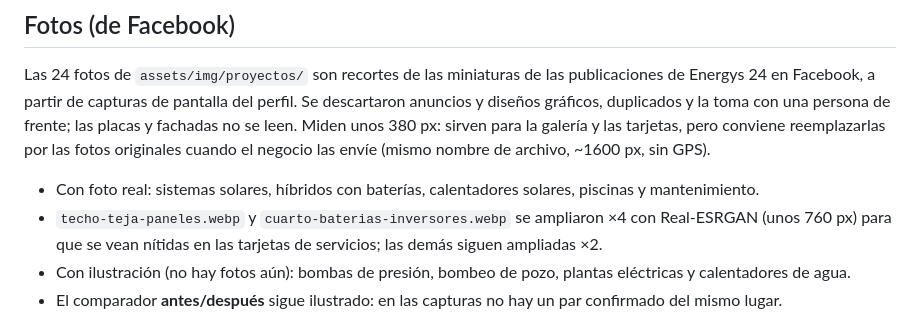
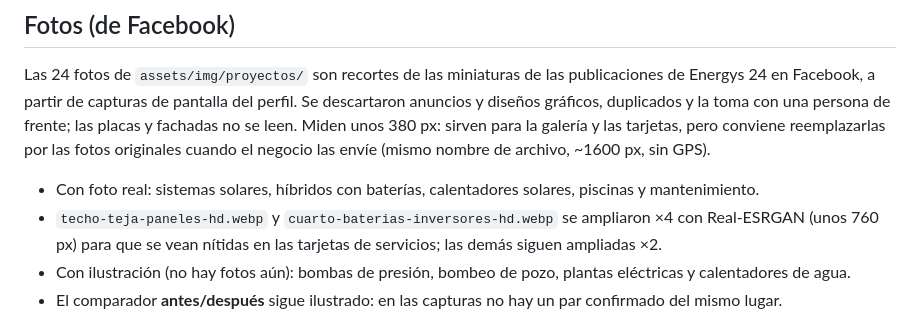
Before and after one commit to pelukin42/energys24, a Markdown page: README.md, the part around the change. GitHub-like rendering.

Commit message:
README: nombres de las fotos mejoradas
Co-Authored-By: Claude Opus 5.5 <noreply@anthropic.com>
Claude-Session: https://claude.ai/code/session_017TQ73R1APxoSFyhKhoARxM

```diff
--- a/README.md
+++ b/README.md
@@ -63,7 +63,7 @@ de frente; las placas y fachadas no se leen. Miden unos 380 px: sirven para la g
 reemplazarlas por las fotos originales cuando el negocio las envíe (mismo nombre de archivo, ~1600 px, sin GPS).
 
 - Con foto real: sistemas solares, híbridos con baterías, calentadores solares, piscinas y mantenimiento.
-- `techo-teja-paneles.webp` y `cuarto-baterias-inversores.webp` se ampliaron ×4 con Real-ESRGAN (unos 760 px) para que
+- `techo-teja-paneles-hd.webp` y `cuarto-baterias-inversores-hd.webp` se ampliaron ×4 con Real-ESRGAN (unos 760 px) para que
   se vean nítidas en las tarjetas de servicios; las demás siguen ampliadas ×2.
 - Con ilustración (no hay fotos aún): bombas de presión, bombeo de pozo, plantas eléctricas y calentadores de agua.
 - El comparador **antes/después** sigue ilustrado: en las capturas no hay un par confirmado del mismo lugar.
```
